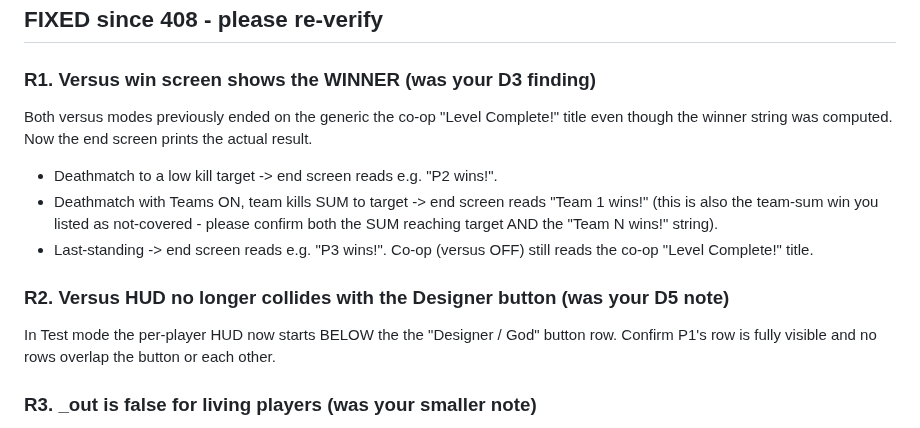
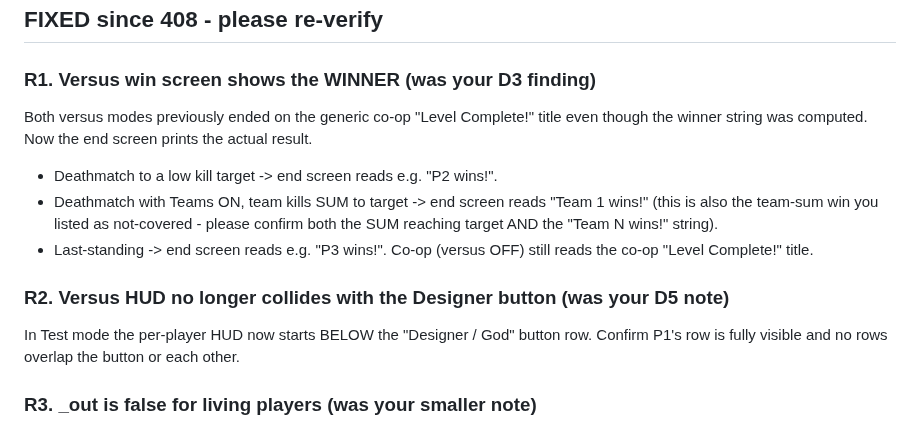
Before and after one commit to krtaylor-ui/steveo-platformer, a Markdown page: docs/TESTER_BRIEF_OVERHEAD_MP_409_RETEST.md, the part around the change. Drawn GitHub-style.

Commit message:
Tidy retest brief wording (sed double-words)
Co-Authored-By: Claude Opus 4.8 (1M context) <noreply@anthropic.com>

```diff
--- a/docs/TESTER_BRIEF_OVERHEAD_MP_409_RETEST.md
+++ b/docs/TESTER_BRIEF_OVERHEAD_MP_409_RETEST.md
@@ -8,7 +8,7 @@ present now, so a mismatch WILL banner this time).
 ## FIXED since 408 - please re-verify
 
 ### R1. Versus win screen shows the WINNER (was your D3 finding)
-Both versus modes previously ended on the generic the co-op "Level Complete!" title even though the winner string
+Both versus modes previously ended on the generic co-op "Level Complete!" title even though the winner string
 was computed. Now the end screen prints the actual result.
 - Deathmatch to a low kill target -> end screen reads e.g. "P2 wins!".
 - Deathmatch with Teams ON, team kills SUM to target -> end screen reads "Team 1 wins!" (this is
@@ -18,7 +18,7 @@ was computed. Now the end screen prints the actual result.
 Co-op (versus OFF) still reads the co-op "Level Complete!" title.
 
 ### R2. Versus HUD no longer collides with the Designer button (was your D5 note)
-In Test mode the per-player HUD now starts BELOW the the "Designer / God" button row. Confirm P1's
+In Test mode the per-player HUD now starts BELOW the "Designer / God" button row. Confirm P1's
 row is fully visible and no rows overlap the button or each other.
 
 ### R3. _out is false for living players (was your smaller note)
```
